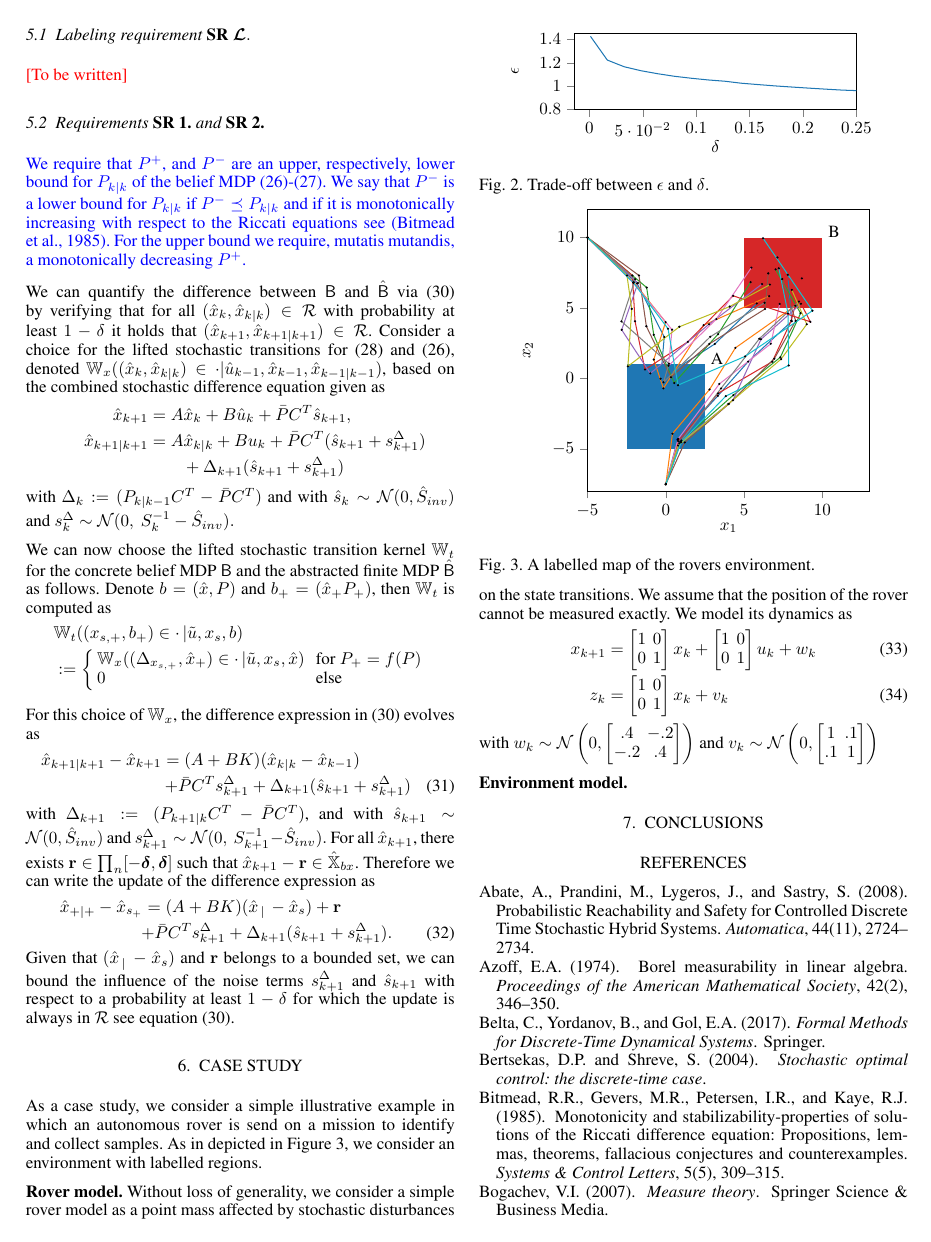
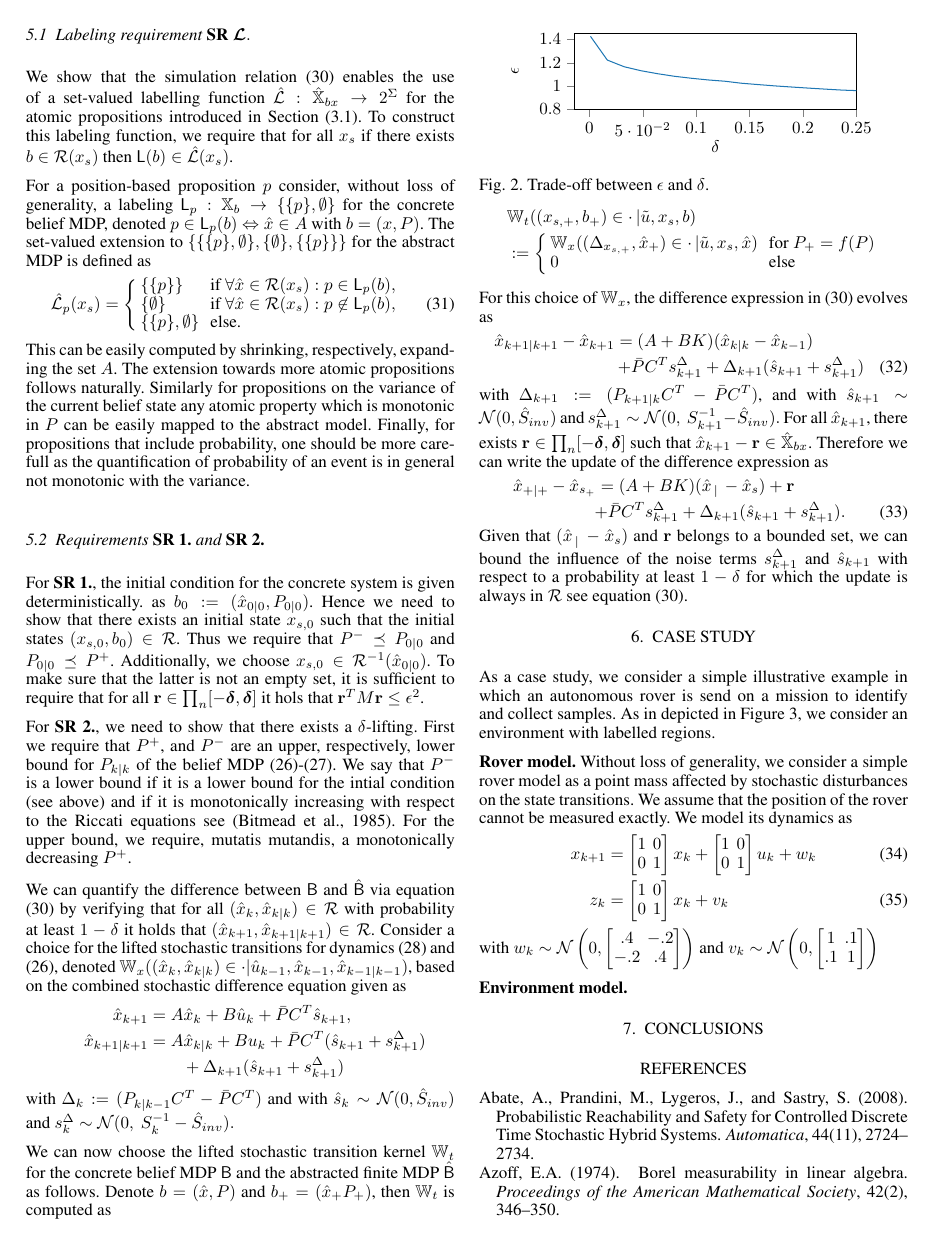
Before and after one commit to Aliaghajpl/BestNew, a LaTeX document (BeliefSpaceTemporalLogic/3_FormalAbstraction inLTLUnderUncertainty.tex): page 8 of 9. Compiled offline with pdfLaTeX.

Commit message:
update section 5.1 -5.2

```diff
--- a/BeliefSpaceTemporalLogic/3_FormalAbstraction inLTLUnderUncertainty.tex
+++ b/BeliefSpaceTemporalLogic/3_FormalAbstraction inLTLUnderUncertainty.tex
@@ -972,12 +970,38 @@ for some matrices $M, K,P^+,P^-$.
-\subsection{Labeling requirement {\bf SR $\boldsymbol{\Labset}.$}}
-\red{[To be written]}
-\subsection{Requirements {\bf SR 1.} and {\bf SR 2.}}
-\new{We require that $P^+$, and $P^-$ are an upper, respectively, lower bound for $P_{k|k}$ of the belief MDP \eqref{eq:beliefx}-\eqref{eq:beliefP}.  We say that $P^-$ is a lower bound for $P_{k|k}$ if  $P^-\preceq P_{k|k}$  and if it is monotonically increasing with respect to the Riccati equations see \citep{bitmead1985monotonicity}. For the upper bound we require, mutatis mutandis, a monotonically decreasing $P^+$. }
+\new{We now derive the conditions under which $\rel$ and $\InF$ define a labeling-based $\delta$-stochastic simulation relation (c.f. Theorem \ref{def:apbsim}) between $\hat \MB_{grid}$ and $\MB$. That is, we  show that for the relation \eqref{eq:rel}, we can find a set-valued labeling  $\hat \Labset:\hat\X_{bx}\rightarrow 2^\alphabeth$ and that we can compute a $\delta$ such that $\hat \MB_{grid}\preceq^\delta_{\hat\Labset,\Labset}\MB$.}
 
 
 
-We can quantify the difference between $\MB$ and $\hat\MB$ via \eqref{eq:rel} by verifying that for all  $(\hat x_k,\hat x_{k|k})\in \rel$ with probability at least $1-\delta$ it holds that $(\hat x_{k+1},\hat x_{k+1|k+1})\in \rel$.
-Consider a choice for the lifted stochastic  transitions  for \eqref{eq:abstract} and \eqref{eq:beliefx},  denoted
+\subsection{Labeling requirement {\bf SR $\boldsymbol{\Labset}.$}}
+We show that  the simulation relation \eqref{eq:rel} enables the use of a set-valued labelling function $\hat \Labset:\hat\X_{bx}\rightarrow 2^\alphabeth$  for the atomic propositions introduced in Section \eqref{sec:DTL}.
+To construct this labeling function, we require that for all $x_s$ if there exists
+$ b \in \rel(x_s) $ then $ \Lab(b) \in \hat\Labset(x_s)$.
+
+For a position-based proposition $p$ consider, without loss of generality, a labeling $\Lab_p: \Xb \rightarrow \{\{p\},\emptyset\}$ for the concrete belief MDP, denoted
+$p\in\Lab_p(b)  \Leftrightarrow \hat x \in A$ with $b=(x,P)$.  The set-valued extension to $\{ \{\{p\},\emptyset\},\{\emptyset\}, \{\{p\}\} \}$
+ for the abstract MDP is defined as
+ \begin{align}
+ 	\hat \Labset_p(x_s) =\left\{\begin{array}{ll} \{\{p\}\} & \mbox{ if } \forall \hat x \in \rel (x_s):p\in\Lab_p(b), \\
+ 	  \{\emptyset \} & \mbox{ if } \forall \hat x \in \rel (x_s):p\not\in\Lab_p(b),\\
+ 	  \{\{p\},\emptyset\}&\mbox{ else.}\end{array} \right.
+ \end{align}
+This can be easily computed by shrinking, respectively, expanding the set $A$.  The extension towards more atomic propositions follows naturally.
+Similarly for propositions on the variance of the current belief state any atomic property which is monotonic in $P$ can be easily mapped to the abstract model.
+Finally, for propositions that include probability, one should be more care-full as the quantification of probability of an event is in general not monotonic with the variance.
+
+
+
+
+\subsection{Requirements {\bf SR 1.} and {\bf SR 2.}}
+For  {\bf SR 1.}, the initial condition  for the concrete system is given deterministically. as $b_0:=(\hat x_{0|0}, P_{0|0})$. Hence we need to show that there exists an initial state $x_{s,0}$ such that the initial states $(x_{s,0},b_0)\in \rel$.  Thus we require that
+$P^-\preceq  P_{0|0} $ and  $P_{0|0}\preceq P^+$.  Additionally, we choose $x_{s,0}\in \rel^{-1}(\hat x_{0|0})$.    To make sure that the latter is not an empty set, it is sufficient to require that for all $\mathbf r \in \prod_n[-\boldsymbol \delta, \boldsymbol \delta]$ it hols that $ \mathbf r ^T M \mathbf r \leq \eps^2$.
+
+ For  {\bf SR 2.},  we need to show that there exists a $\delta$-lifting.
+First we require that $P^+$, and $P^-$ are an upper, respectively, lower bound for $P_{k|k}$ of the belief MDP \eqref{eq:beliefx}-\eqref{eq:beliefP}.  We say that $P^-$ is a lower bound if it is a lower bound for the intial condition (see above) and   if it is monotonically increasing with respect to the Riccati equations see \citep{bitmead1985monotonicity}. For the upper bound, we require, mutatis mutandis, a monotonically decreasing $P^+$.
+
+
+
+We can quantify the difference between $\MB$ and $\hat\MB$ via equation \eqref{eq:rel} by verifying that for all  $(\hat x_k,\hat x_{k|k})\in \rel$ with probability at least $1-\delta$ it holds that $(\hat x_{k+1},\hat x_{k+1|k+1})\in \rel$.
+Consider a choice for the lifted stochastic  transitions  for  dynamics \eqref{eq:abstract} and \eqref{eq:beliefx},  denoted
 	$ \mathbb W_{x}((\hat x_k, \hat x_{k|k})\in \cdot| \hat u_{k-1}, \hat x_{k-1}, \hat x_{k-1|k-1})$, based on the combined stochastic difference equation given as
 \begin{align*}
 		&&\hat x_{k+1} &=A\hat x_{k} +B\hat u_{k} + \bar P  C^T  \hat{s}_{k+1},\\%\label{eq:abstract3} \\
```
Also changed, not shown: BeliefSpaceTemporalLogic/3_FormalAbstraction inLTLUnderUncertainty.tex (6 more changed lines).
